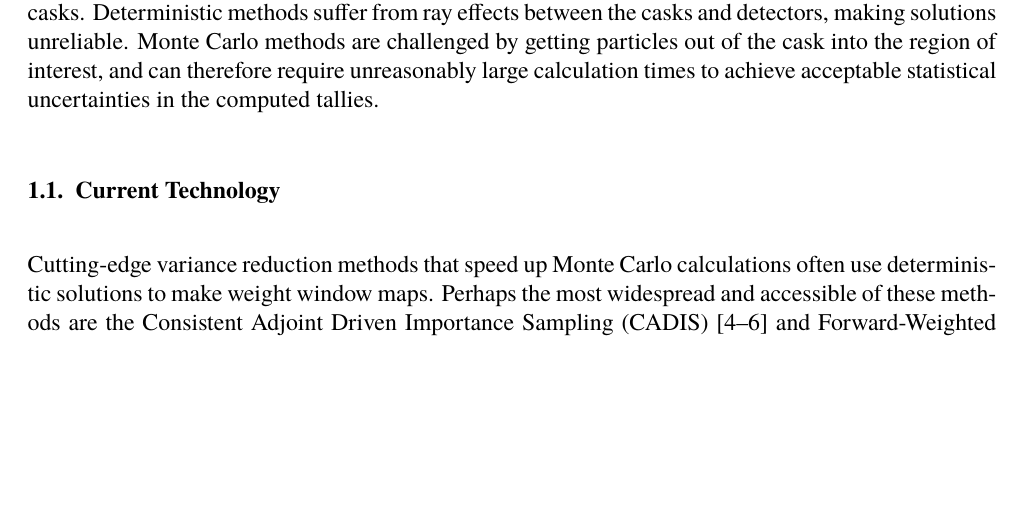
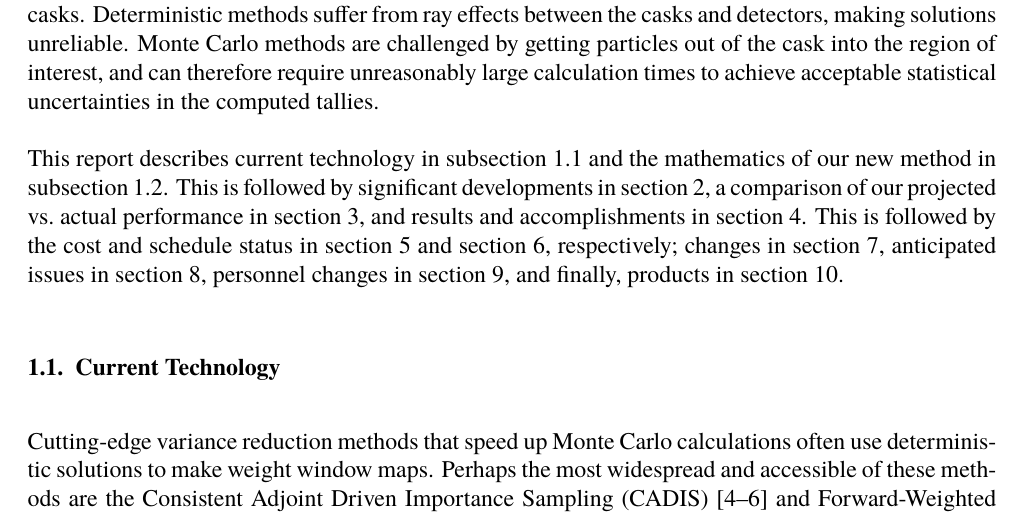
Before and after one commit to rachelslaybaugh/Grants, a LaTeX document (neup-hyprid-15-18/year2-annual-report.tex): part of page 3 of 12 before the commit and part of page 3 of 13 after it, cut so that both start at the same text, the shorter picture padded with empty space. Compiled offline with pdfLaTeX.

Commit message:
added section headings and an intro paragraph.

```diff
--- a/neup-hyprid-15-18/year2-annual-report.tex
+++ b/neup-hyprid-15-18/year2-annual-report.tex
@@ -120,7 +120,11 @@ The impact of streaming is amplified in arrays of casks because detectors can on
 Deterministic methods suffer from ray effects between the casks and detectors, making solutions unreliable.
 Monte Carlo methods are challenged by getting particles out of the cask into the region of interest, and can therefore require unreasonably large calculation times to achieve acceptable statistical uncertainties in the computed tallies.
 
+This report describes current technology in \autoref{sect::current} and the mathematics of our new method in \autoref{sect::omega}. This is followed by significant developments in \autoref{sect::sig-devel}, a comparison of our projected vs.\ actual performance in \autoref{sect::perf-comp}, and results and accomplishments in \autoref{sect::accomplishments}. This is followed by the cost and schedule status in \autoref{sect::cost} and \autoref{sect::schedule}, respectively; changes in \autoref{sect::changes}, anticipated issues in \autoref{sect::issues}, personnel changes in \autoref{sect::personnel}, and finally, products in \autoref{sect::products}.
+
+%------------------------------------
 \subsection{Current Technology}
+\label{sect::current}
 Cutting-edge variance reduction methods that speed up Monte Carlo calculations often use deterministic solutions to make weight window maps.
 Perhaps the most widespread and accessible of these methods are the Consistent Adjoint Driven Importance Sampling (CADIS) \cite{wagner_automatic_1997,wagner_automated_1998,haghighat_monte_2003} and Forward-Weighted CADIS (FW-CADIS) \cite{wagner_forward-weighted_2007,wagner_forward-weighted_2009,wagner_forward-weighted_2010} methods.
 These methods create consistently-biased source distributions and weight window targets using a coarse determinstic solution for the adjoint scalar flux, $\phi^{\dagger}$, as a measure of the importance.
```
Also changed, not shown: neup-hyprid-15-18/year2-annual-report.tex (3 more changed lines).
